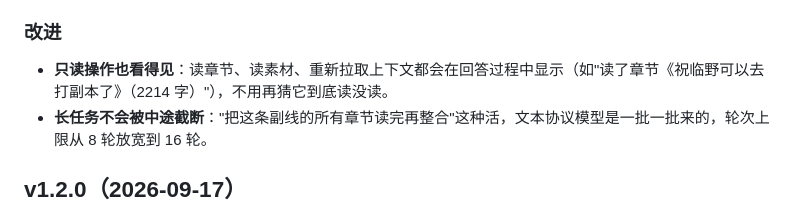
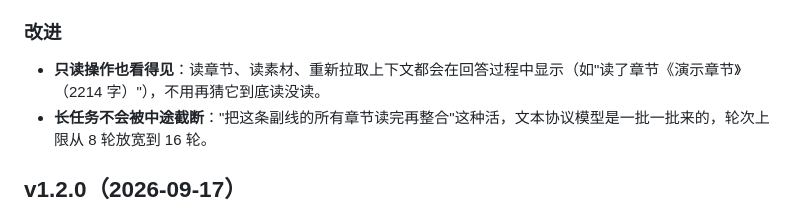
Before and after one commit to 782838/novel-studio, a Markdown page: CHANGELOG.md, the part around the change. GitHub-like rendering.

```diff
--- a/CHANGELOG.md
+++ b/CHANGELOG.md
@@ -20,7 +20,7 @@
 
 ### 改进
 
-- **只读操作也看得见**：读章节、读素材、重新拉取上下文都会在回答过程中显示（如"读了章节《祝临野可以去打副本了》（2214 字）"），不用再猜它到底读没读。
+- **只读操作也看得见**：读章节、读素材、重新拉取上下文都会在回答过程中显示（如"读了章节《演示章节》（2214 字）"），不用再猜它到底读没读。
 - **长任务不会被中途截断**："把这条副线的所有章节读完再整合"这种活，文本协议模型是一批一批来的，轮次上限从 8 轮放宽到 16 轮。
 
 ## v1.2.0（2026-09-17）
```
